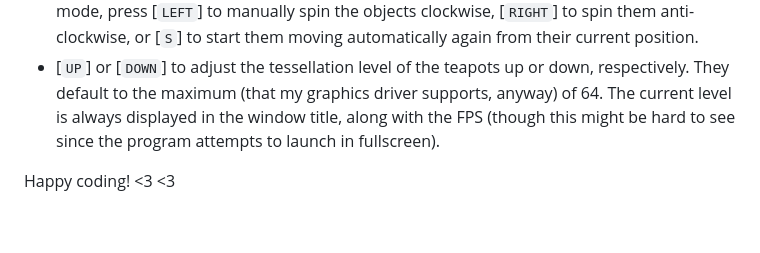
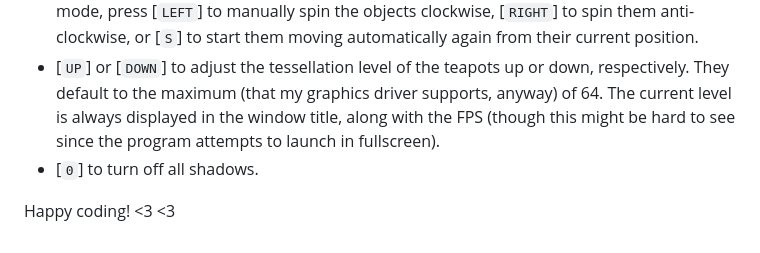
Before and after one commit to qtf0x/shadows, a Markdown page: README.md, the part around the change. GitHub-like rendering.

```diff
--- a/README.md
+++ b/README.md
@@ -56,5 +56,6 @@ At any time, you may use these keys:
 - [`L`] to stop the light from automatically moving up and down. While in this mode, press [`B`] to manually move the light down, [`N`] to move it up, or [`L`] to start it moving automatically again from it's current position.
 - [`S`] to stop the objects in the scene from automatically spinning in a circle. While in this mode, press [`LEFT`] to manually spin the objects clockwise, [`RIGHT`] to spin them anti-clockwise, or [`S`] to start them moving automatically again from their current position.
 - [`UP`] or [`DOWN`] to adjust the tessellation level of the teapots up or down, respectively. They default to the maximum (that my graphics driver supports, anyway) of 64. The current level is always displayed in the window title, along with the FPS (though this might be hard to see since the program attempts to launch in fullscreen).
+- [`0`] to turn off all shadows.
 
 Happy coding! <3 <3
```
